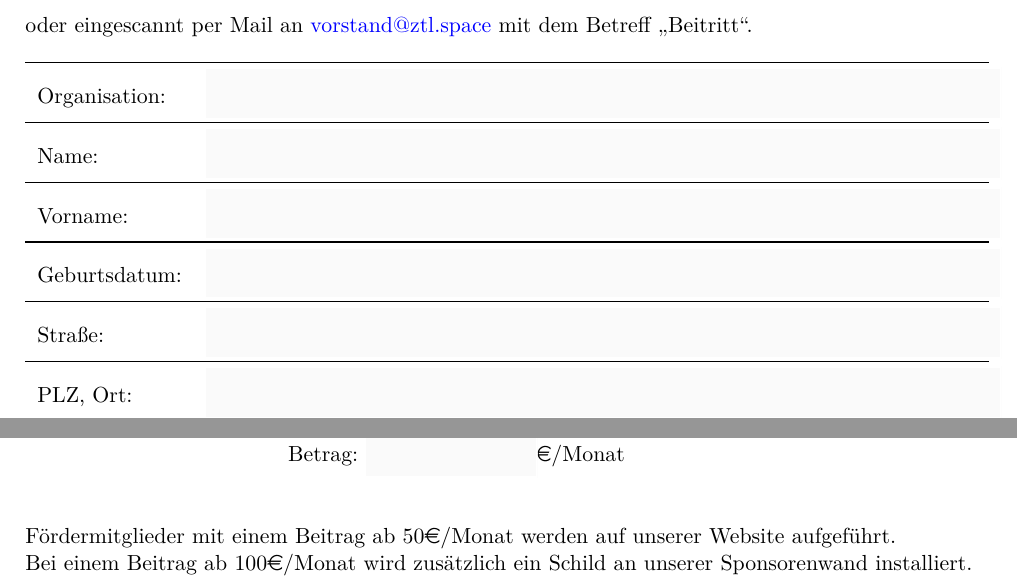
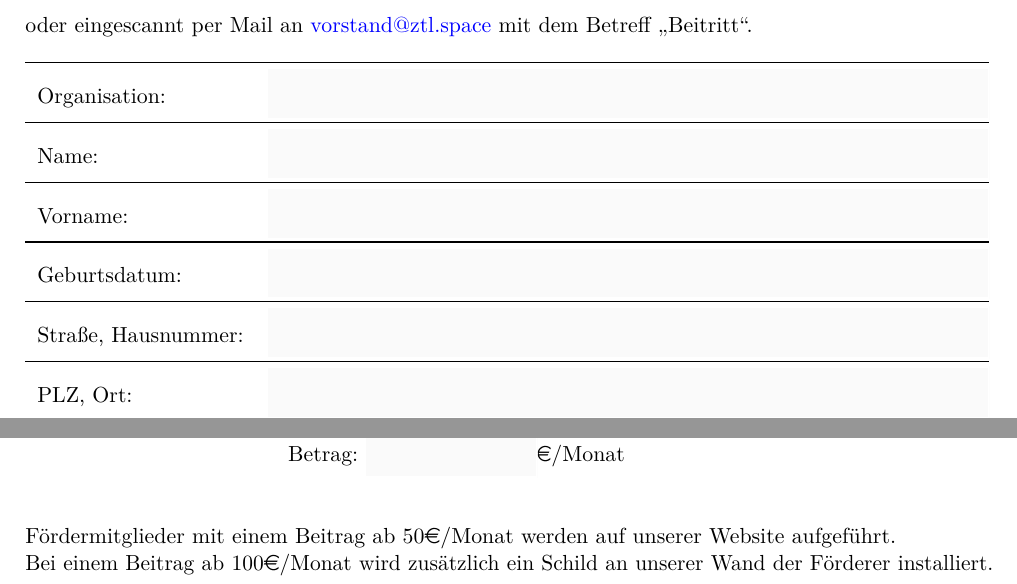
Before and after one commit to kaipelzel/Mitgliedsantrag, a LaTeX document (Mitgliedsantrag_ZTL.tex): two parts of page 1 of 2, joined at a grey line, cut so that both start at the same text. Compiled offline with pdfLaTeX.

Commit message:
Anschrift Hausnummer ergänzt, "Wand der Förderer"

```diff
--- a/Mitgliedsantrag_ZTL.tex
+++ b/Mitgliedsantrag_ZTL.tex
@@ -57,13 +57,13 @@ oder eingescannt per Mail an \href{mailto:vorstand@ztl.space}{vorstand@ztl.space
 \renewcommand{\arraystretch}{1.8}
 \begin{Form}
 \begin{tabularx}{\linewidth}{lX}\toprule
-	Organisation:	& \TextField[width=14cm, bordercolor=1 1 1, backgroundcolor=0.98 0.98 0.98]{namea} \\ \midrule
-	Name: 			& \TextField[width=14cm, bordercolor=1 1 1, backgroundcolor=0.98 0.98 0.98]{nameb} \\ \midrule
-	Vorname: 		& \TextField[width=14cm, bordercolor=1 1 1, backgroundcolor=0.98 0.98 0.98]{namec} \\ \midrule
-	Geburtsdatum: 	& \TextField[width=14cm, bordercolor=1 1 1, backgroundcolor=0.98 0.98 0.98]{named} \\ \midrule
-	Straße: 		& \TextField[width=14cm, bordercolor=1 1 1, backgroundcolor=0.98 0.98 0.98]{namee} \\ \midrule
-	PLZ, Ort: 		& \TextField[width=14cm, bordercolor=1 1 1, backgroundcolor=0.98 0.98 0.98]{namef} \\ \midrule
-	E-Mail:			& \TextField[width=14cm, bordercolor=1 1 1, backgroundcolor=0.98 0.98 0.98]{nameg} \\
+	Organisation:	& \TextField[width=12.7cm, bordercolor=1 1 1, backgroundcolor=0.98 0.98 0.98]{namea} \\ \midrule
+	Name: 			& \TextField[width=12.7cm, bordercolor=1 1 1, backgroundcolor=0.98 0.98 0.98]{nameb} \\ \midrule
+	Vorname: 		& \TextField[width=12.7cm, bordercolor=1 1 1, backgroundcolor=0.98 0.98 0.98]{namec} \\ \midrule
+	Geburtsdatum: 	& \TextField[width=12.7cm, bordercolor=1 1 1, backgroundcolor=0.98 0.98 0.98]{named} \\ \midrule
+	Straße, Hausnummer: 		& \TextField[width=12.7cm, bordercolor=1 1 1, backgroundcolor=0.98 0.98 0.98]{namee} \\ \midrule
+	PLZ, Ort: 		& \TextField[width=12.7cm, bordercolor=1 1 1, backgroundcolor=0.98 0.98 0.98]{namef} \\ \midrule
+	E-Mail:			& \TextField[width=12.7cm, bordercolor=1 1 1, backgroundcolor=0.98 0.98 0.98]{nameg} \\
 	\bottomrule
 \end{tabularx}
 
@@ -76,24 +76,22 @@ Das Feld Geburtsdatum kann entfallen. Bei Familien sind alle Namen und Geburtsda
 
 \begin{tabularx}{\linewidth}{lX}
 	Art der Mitgliedschaft : 	& 	\CheckBox[name=ord, width=0.6cm, height=0.6cm, bordercolor=0 0 0]{}
-									Ordentliche Mitgliedschaft \newline (20\euro/Monat)\\
+									 Ordentliche Mitgliedschaft \newline (20\euro/Monat)\\
 								& 	\CheckBox[name=fam, width=0.6cm, height=0.6cm, bordercolor=0 0 0]{}
-									Familienmitgliedschaft {\tiny 2 Erwachsene und max. 3 Kinder unter 18 Jahre}  \newline (30\euro/Monat)\\
+									Familienmitgliedschaft{\tiny 2 Erwachsene und max. 3 Kinder unter 18 Jahre} \newline (30\euro/Monat)\\
 								& 	\CheckBox[name=red, width=0.6cm, height=0.6cm, bordercolor=0 0 0]{}
-									Mitgliedschaft mit reduziertem Beitrag {\tiny Schüler, Studenten und Auszubildende}  \newline (10\euro/Monat)\\
+									Mitgliedschaft mit reduziertem Beitrag {\tiny Schüler, Studenten und Auszubildende} \newline (10\euro/Monat)\\
 								& 	\CheckBox[name=k14, width=0.6cm, height=0.6cm, bordercolor=0 0 0]{}
 									Doppelmitgliedschaft Funkamateure {\tiny bei bestehender Mitgliedschaft im DARC e. V. Ortsverband Landau - K14} \newline (10\euro/Monat)\\
 								& 	\CheckBox[name=sch, width=0.6cm, height=0.6cm, bordercolor=0 0 0]{}
-									Schulmitgliedschaft {\tiny mit Stimmrecht in der Mitgliederversammlung}
-									\newline Betrag: (50\euro/Monat)\\
+									Schulmitgliedschaft {\tiny mit Stimmrecht in der Mitgliederversammlung} \newline Betrag: (50\euro/Monat) \\
 								& 	\CheckBox[name=foe, width=0.6cm, height=0.6cm, bordercolor=0 0 0]{}
-									Fördermitgliedschaft {\tiny ohne Stimmrecht in der Mitgliederversammlung}
-									\newline Betrag: \TextField[width=3cm, bordercolor=1 1 1, backgroundcolor=0.98 0.98 0.98]{betrag}\euro/Monat\\\\
+									Fördermitgliedschaft {\tiny ohne Stimmrecht in der Mitgliederversammlung}\newline Betrag: \TextField[width=3cm, bordercolor=1 1 1, backgroundcolor=0.98 0.98 0.98]{betrag}\euro/Monat\\\\
 
 \end{tabularx}
 \end{Form}
 Fördermitglieder mit einem Beitrag ab 50\euro/Monat werden auf unserer Website aufgeführt. \\
-Bei einem Beitrag ab 100\euro/Monat wird zusätzlich ein Schild an unserer Sponsorenwand installiert.
+Bei einem Beitrag ab 100\euro/Monat wird zusätzlich ein Schild an unserer Wand der Förderer installiert.
 
 \newpage
 
```
Also changed, not shown: Mitgliedsantrag_ZTL.pdf.
